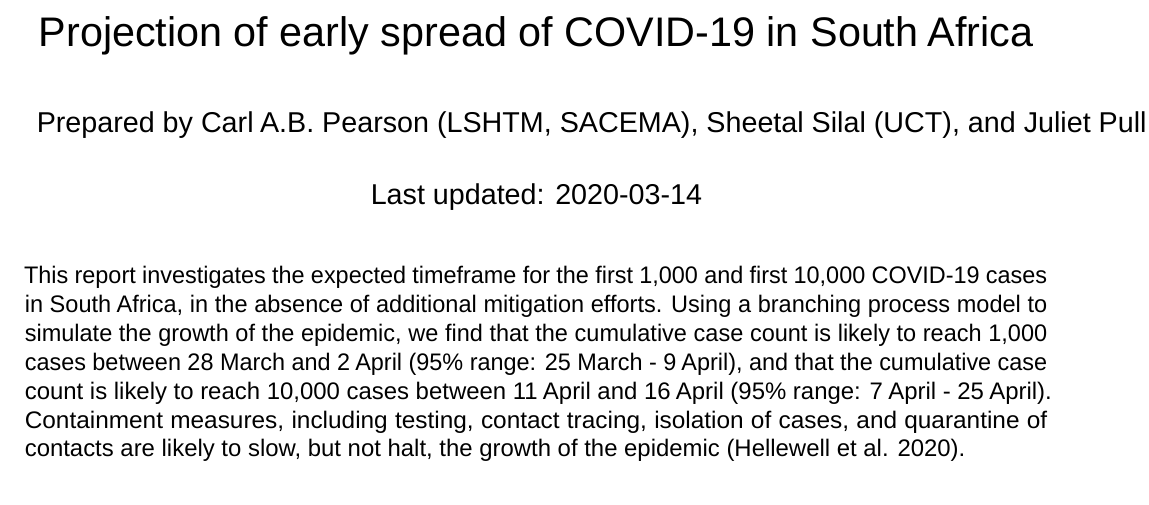
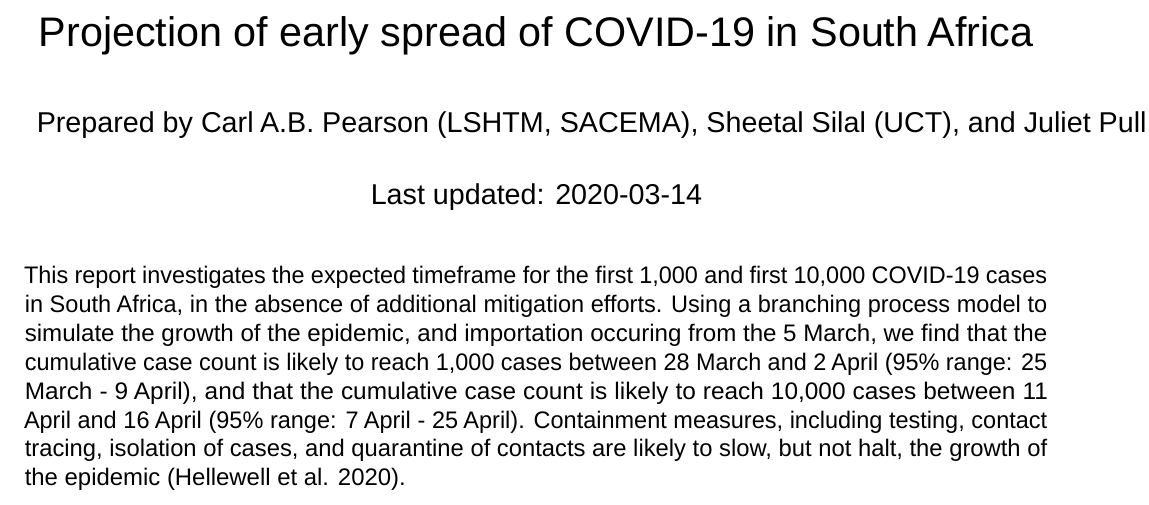
Before and after one commit to SACEMA/COVID10k, an R Markdown document (COVID10k_report.Rmd): part of page 1 of 3, cut so that both start at the same text. Rendered offline with R 4.5, knitr and Pandoc, then LaTeX, with nearby package versions; a font, style sheet, LaTeX package, included part or bibliography that could not be used is replaced or left out.

Commit message:
Update COVID10k_report.Rmd
added importation date start to summary

````diff
--- a/COVID10k_report.Rmd
+++ b/COVID10k_report.Rmd
@@ -18,7 +18,7 @@ bibliography: refs.bib
 knitr::opts_chunk$set(echo = FALSE)
 ```
 
-This report investigates the expected timeframe for the first 1,000 and first 10,000 COVID-19 cases in South Africa, in the absence of additional mitigation efforts. Using a branching process model to simulate the growth of the epidemic, we find that the cumulative case count is likely to reach 1,000 cases between 28 March and 2 April (95\% range: 25 March - 9 April), and that the cumulative case count is likely to reach 10,000 cases between 11 April and 16 April (95\% range: 7 April - 25 April). Containment measures, including testing, contact tracing, isolation of cases, and quarantine of contacts are likely to slow, but not halt, the growth of the epidemic [@containment].
+This report investigates the expected timeframe for the first 1,000 and first 10,000 COVID-19 cases in South Africa, in the absence of additional mitigation efforts. Using a branching process model to simulate the growth of the epidemic, and importation occuring from the 5 March, we find that the cumulative case count is likely to reach 1,000 cases between 28 March and 2 April (95\% range: 25 March - 9 April), and that the cumulative case count is likely to reach 10,000 cases between 11 April and 16 April (95\% range: 7 April - 25 April). Containment measures, including testing, contact tracing, isolation of cases, and quarantine of contacts are likely to slow, but not halt, the growth of the epidemic [@containment].
 
 ![Distribution of times to 1,000 (yellow) and 10,000 (red) cases based on 10,000 model runs.](estimates.png){width=500px}
 
````
